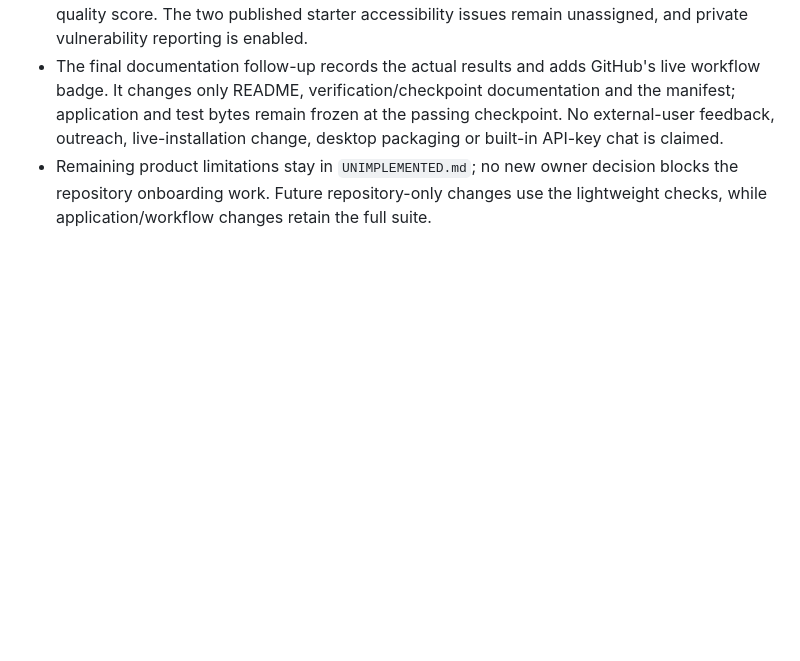
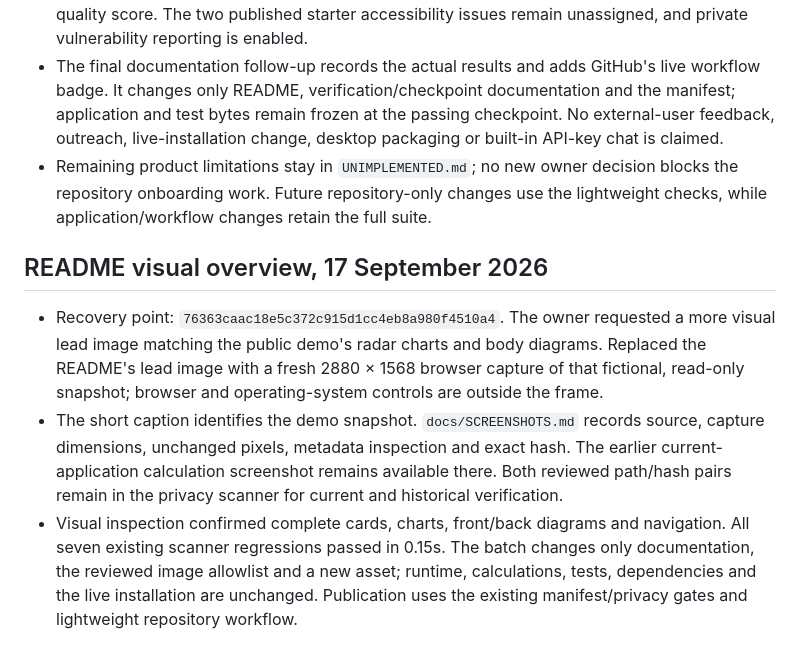
Before and after one commit to kajeesan/Open-Health-Atlas, a Markdown page: docs/REFACTORING.md, the part around the change. GitHub-like rendering; blank space fills up the shorter version.

```diff
--- a/docs/REFACTORING.md
+++ b/docs/REFACTORING.md
@@ -295,3 +295,9 @@ The authorized refactor, local checkpoints, retained-suite verification and isol
 - [PR #3](https://github.com/kajeesan/Open-Health-Atlas/pull/3) is merged on public `main` at the exact tested commit. GitHub recognizes the community files and shows both issue forms; its community-file checklist is 100%, which is not a product-quality score. The two published starter accessibility issues remain unassigned, and private vulnerability reporting is enabled.
 - The final documentation follow-up records the actual results and adds GitHub's live workflow badge. It changes only README, verification/checkpoint documentation and the manifest; application and test bytes remain frozen at the passing checkpoint. No external-user feedback, outreach, live-installation change, desktop packaging or built-in API-key chat is claimed.
 - Remaining product limitations stay in `UNIMPLEMENTED.md`; no new owner decision blocks the repository onboarding work. Future repository-only changes use the lightweight checks, while application/workflow changes retain the full suite.
+
+## README visual overview, 17 September 2026
+
+- Recovery point: `76363caac18e5c372c915d1cc4eb8a980f4510a4`. The owner requested a more visual lead image matching the public demo's radar charts and body diagrams. Replaced the README's lead image with a fresh 2880 × 1568 browser capture of that fictional, read-only snapshot; browser and operating-system controls are outside the frame.
+- The short caption identifies the demo snapshot. `docs/SCREENSHOTS.md` records source, capture dimensions, unchanged pixels, metadata inspection and exact hash. The earlier current-application calculation screenshot remains available there. Both reviewed path/hash pairs remain in the privacy scanner for current and historical verification.
+- Visual inspection confirmed complete cards, charts, front/back diagrams and navigation. All seven existing scanner regressions passed in 0.15s. The batch changes only documentation, the reviewed image allowlist and a new asset; runtime, calculations, tests, dependencies and the live installation are unchanged. Publication uses the existing manifest/privacy gates and lightweight repository workflow.
```
Also changed, not shown: README.md (+3 -3 lines), docs/SCREENSHOTS.md (+30 -3 lines), docs/assets/fictional-demo-overview-v2.png (added), 2 other files.
